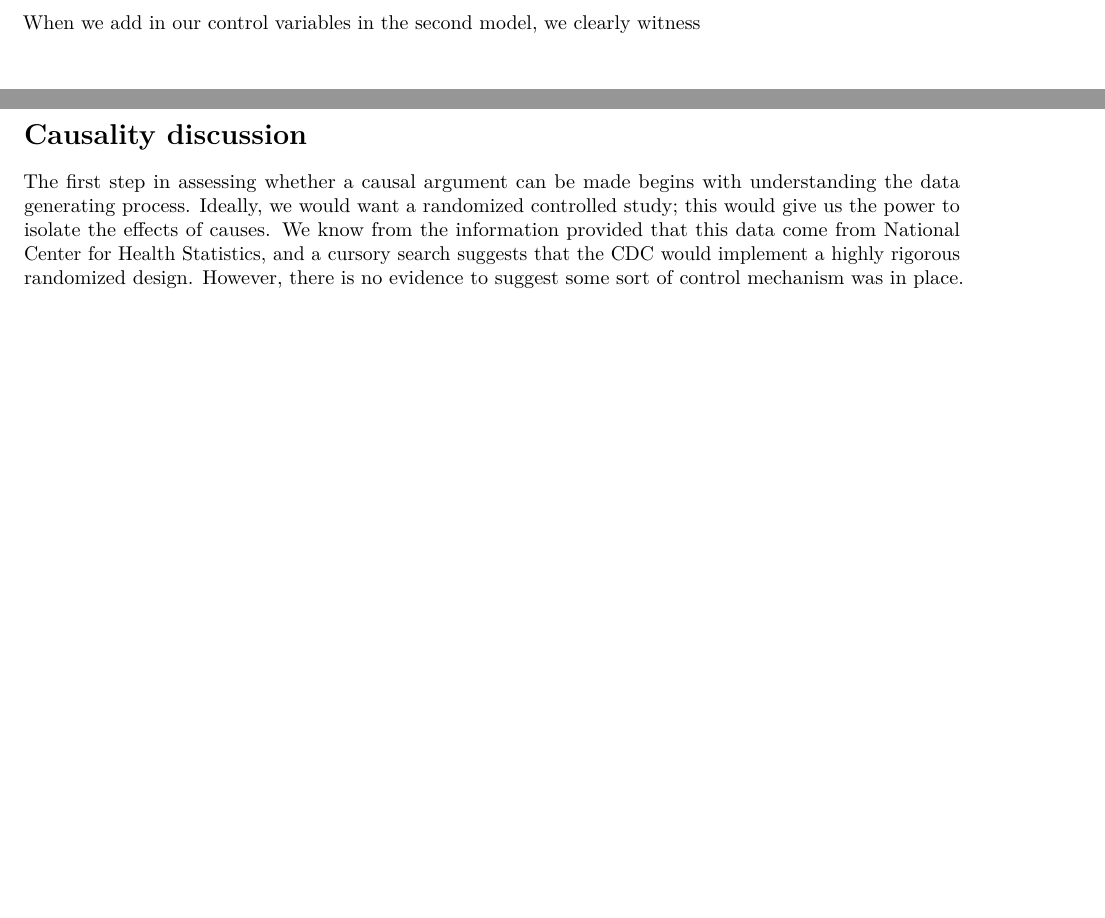
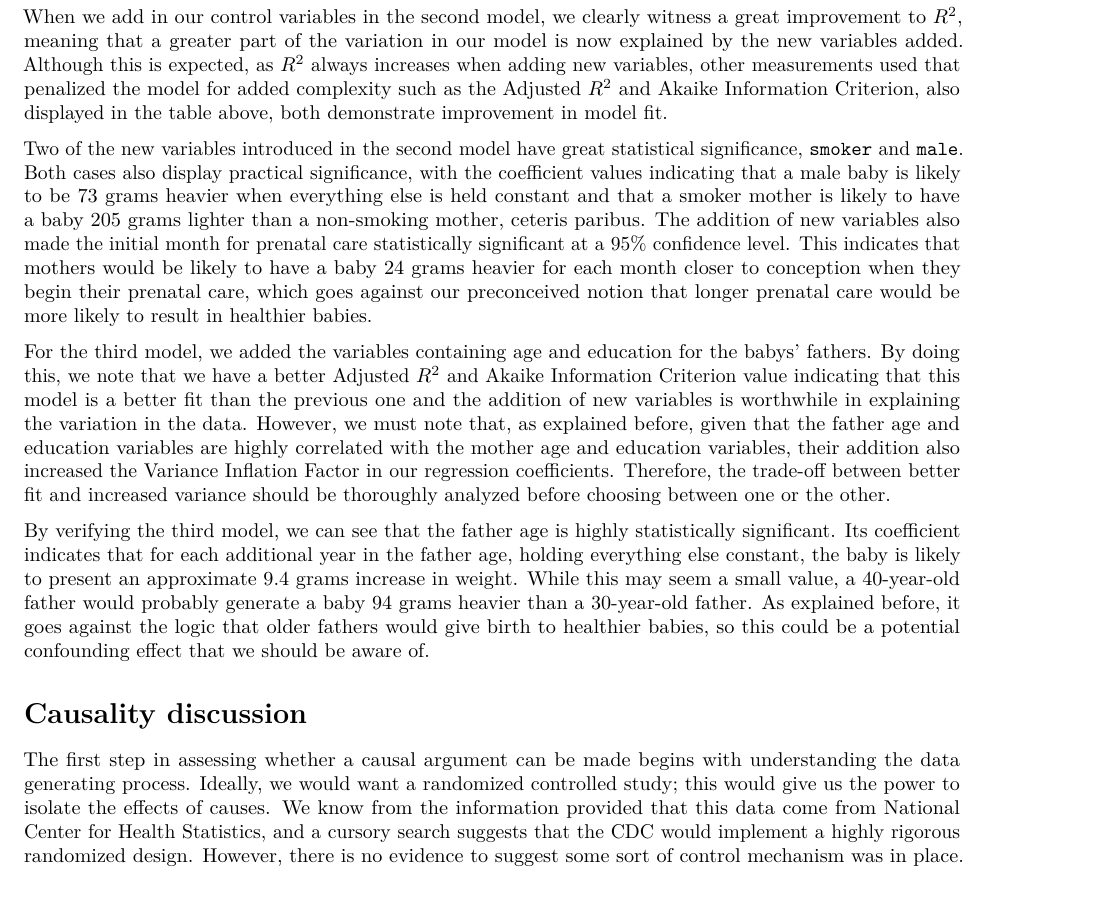
Before and after one commit to FNeiva/w203_lab4, an R Markdown document (Exploration.Rmd): two parts of pages 15 and 16 of 18 before the commit and part of page 16 of 19 after it, the two joined at a grey line, cut at the place of the change, the shorter picture padded with empty space. Rendered offline with R 4.5, knitr and Pandoc, then LaTeX, with nearby package versions; code that draws random numbers runs with fixed seeds of ours; some code elsewhere in the file could not run offline.

Commit message:
Initial text for model comparison
Added the initial text for model comparison.

````diff
--- a/Exploration.Rmd
+++ b/Exploration.Rmd
@@ -412,7 +412,13 @@ stargazer(model1, model2, model3, type = "latex", report = "vcstp*", header = FA
 
 ```
 
-When we add in our control variables in the second model, we clearly witness
+When we add in our control variables in the second model, we clearly witness a great improvement to $R^2$, meaning that a greater part of the variation in our model is now explained by the new variables added. Although this is expected, as $R^2$ always increases when adding new variables, other measurements used that penalized the model for added complexity such as the Adjusted $R^2$ and Akaike Information Criterion, also displayed in the table above, both demonstrate improvement in model fit.
+
+Two of the new variables introduced in the second model have great statistical significance, `smoker` and `male`. Both cases also display practical significance, with the coefficient values indicating that a male baby is likely to be 73 grams heavier when everything else is held constant and that a smoker mother is likely to have a baby 205 grams lighter than a non-smoking mother, ceteris paribus. The addition of new variables also made the initial month for prenatal care statistically significant at a 95% confidence level. This indicates that mothers would be likely to have a baby 24 grams heavier for each month closer to conception when they begin their prenatal care, which goes against our preconceived notion that longer prenatal care would be more likely to result in healthier babies.
+
+For the third model, we added the variables containing age and education for the babys' fathers. By doing this, we note that we have a better Adjusted $R^2$ and Akaike Information Criterion value indicating that this model is a better fit than the previous one and the addition of new variables is worthwhile in explaining the variation in the data. However, we must note that, as explained before, given that the father age and education variables are highly correlated with the mother age and education variables, their addition also increased the Variance Inflation Factor in our regression coefficients. Therefore, the trade-off between better fit and increased variance should be thoroughly analyzed before choosing between one or the other.
+
+By verifying the third model, we can see that the father age is highly statistically significant. Its coefficient indicates that for each additional year in the father age, holding everything else constant, the baby is likely to present an approximate 9.4 grams increase in weight. While this may seem a small value, a 40-year-old father would probably generate a baby 94 grams heavier than a 30-year-old father. As explained before, it goes against the logic that older fathers would give birth to healthier babies, so this could be a potential confounding effect that we should be aware of.
 
 # Causality discussion
 
````
Also changed, not shown: Exploration.Rmd (2 more changed lines).
